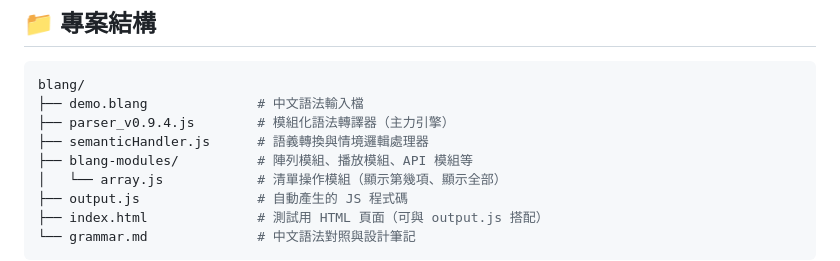
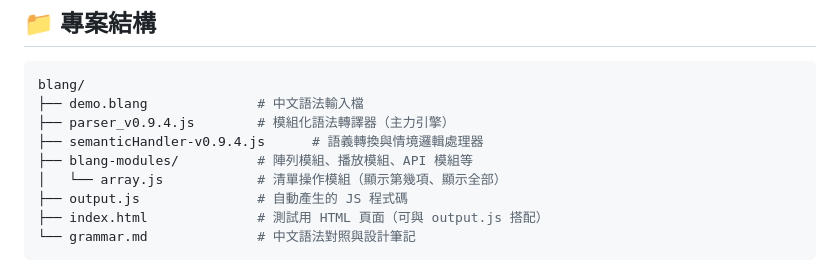
Before and after one commit to AIVIN311/blang-language, a Markdown page: README.md, the part around the change. GitHub-like rendering.

Commit message:
docs: update semantic handler references

```diff
--- a/README.md
+++ b/README.md
@@ -79,7 +79,7 @@ node parser_v0.9.4.js
 blang/
 ├── demo.blang              # 中文語法輸入檔
 ├── parser_v0.9.4.js        # 模組化語法轉譯器（主力引擎）
-├── semanticHandler.js      # 語義轉換與情境邏輯處理器
+├── semanticHandler-v0.9.4.js      # 語義轉換與情境邏輯處理器
 ├── blang-modules/          # 陣列模組、播放模組、API 模組等
 │   └── array.js            # 清單操作模組（顯示第幾項、顯示全部）
 ├── output.js               # 自動產生的 JS 程式碼
```
Also changed, not shown: grammar.md (+2 -2 lines).
